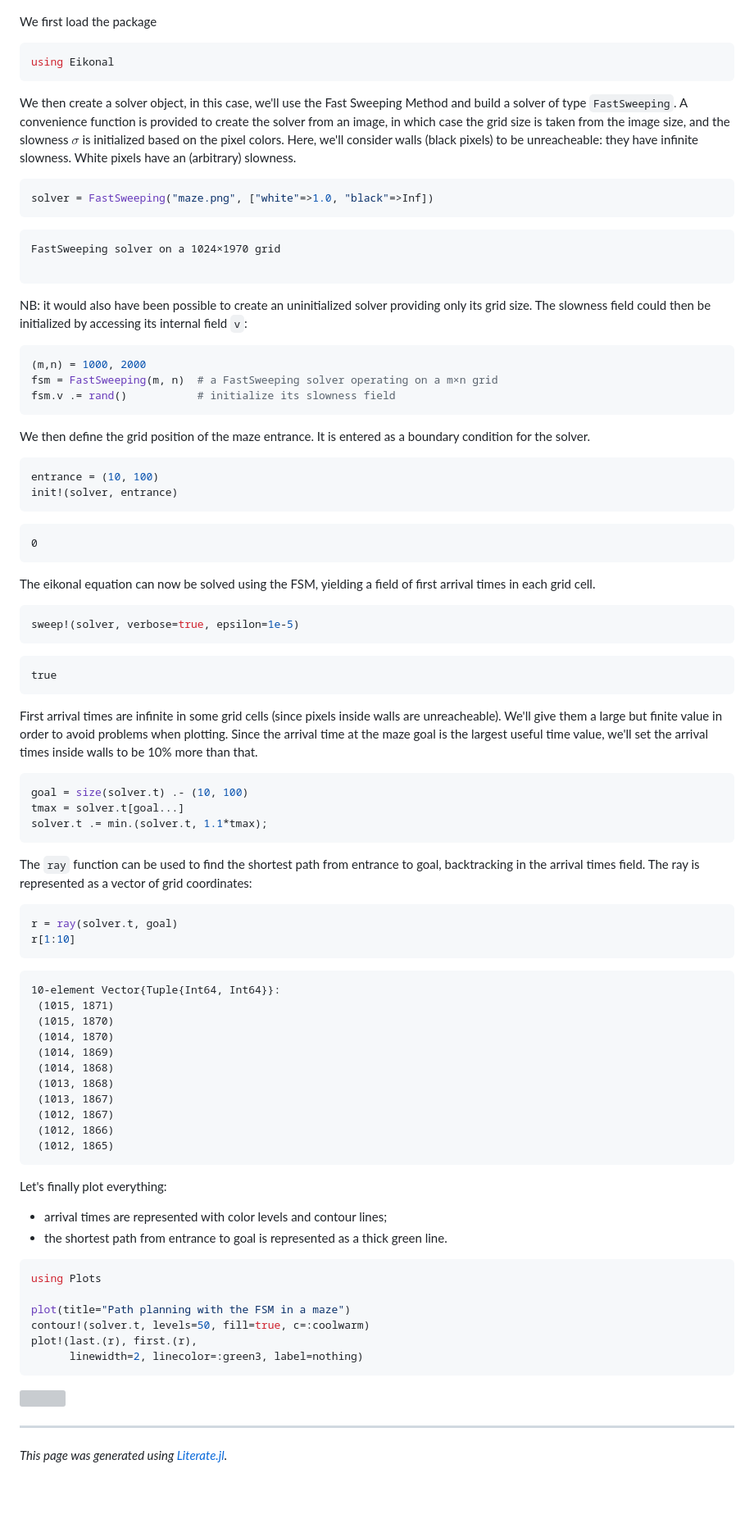
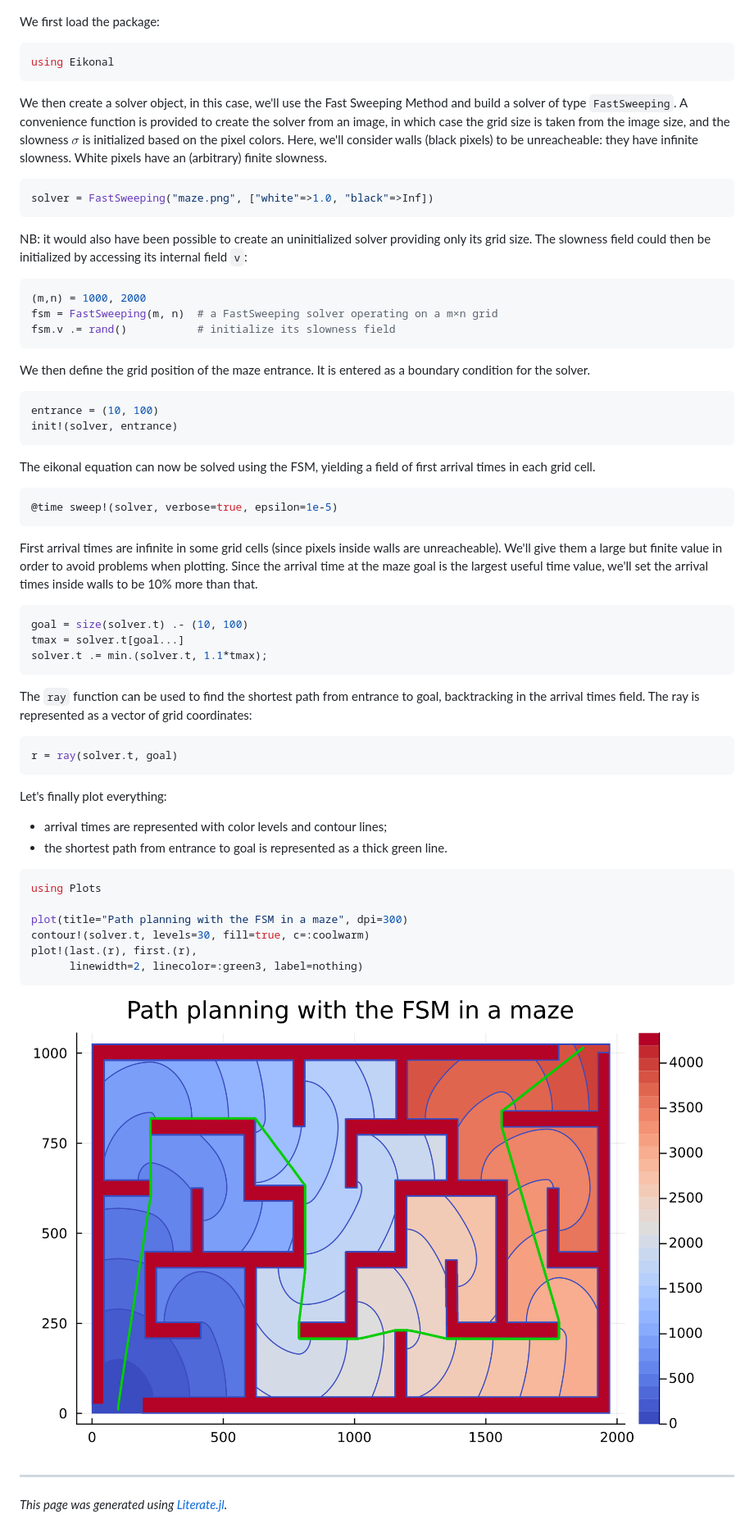
Before and after one commit to triscale-innov/Eikonal.jl, a Markdown page: README.md, the part around the change printed below. Shown: that part at 82% size. GitHub-like rendering; pictures changed too: docs/readme/path.png (added); blank space fills up the shorter version; grey boxes are pictures that could not be loaded.

`````diff
--- a/README.md
+++ b/README.md
@@ -31,7 +35,7 @@ in a maze described by the following picture:
 
 ![](docs/readme/maze.png)
 
-We first load the package
+We first load the package:
 
 ````julia
 using Eikonal
@@ -43,15 +47,10 @@ provided to create the solver from an image, in which case the grid size is
 taken from the image size, and the slowness $\sigma$ is initialized based on
 the pixel colors. Here, we'll consider walls (black pixels) to be
 unreacheable: they have infinite slowness. White pixels have an (arbitrary)
-slowness.
+finite slowness.
 
 ````julia
 solver = FastSweeping("maze.png", ["white"=>1.0, "black"=>Inf])
-````
-
-````
-FastSweeping solver on a 1024×1970 grid
-
 ````
 
 NB: it would also have been possible to create an uninitialized solver providing only its grid size. The slowness field could then be initialized by accessing its internal field `v`:
@@ -68,19 +67,11 @@ entrance = (10, 100)
 init!(solver, entrance)
 ````
 
-````
-0
-````
-
 The eikonal equation can now be solved using the FSM, yielding a field of
 first arrival times in each grid cell.
 
 ````julia
-sweep!(solver, verbose=true, epsilon=1e-5)
-````
-
-````
-true
+@time sweep!(solver, verbose=true, epsilon=1e-5)
 ````
 
 First arrival times are infinite in some grid cells (since pixels inside walls
@@ -99,21 +90,6 @@ goal, backtracking in the arrival times field. The ray is represented as a vecto
 
 ````julia
 r = ray(solver.t, goal)
-r[1:10]
-````
-
-````
-10-element Vector{Tuple{Int64, Int64}}:
- (1015, 1871)
- (1015, 1870)
- (1014, 1870)
- (1014, 1869)
- (1014, 1868)
- (1013, 1868)
- (1013, 1867)
- (1012, 1867)
- (1012, 1866)
- (1012, 1865)
 ````
 
 Let's finally plot everything:
@@ -124,12 +100,13 @@ Let's finally plot everything:
 ````julia
 using Plots
 
-plot(title="Path planning with the FSM in a maze")
-contour!(solver.t, levels=50, fill=true, c=:coolwarm)
+plot(title="Path planning with the FSM in a maze", dpi=300)
+contour!(solver.t, levels=30, fill=true, c=:coolwarm)
 plot!(last.(r), first.(r),
       linewidth=2, linecolor=:green3, label=nothing)
 ````
-![](docs/readme/README-23.svg)
+
+![](docs/readme/path.png)
 
 ---
 
`````
Also changed, not shown: other parts of README.md (+4 -0 lines), 5 other files.
